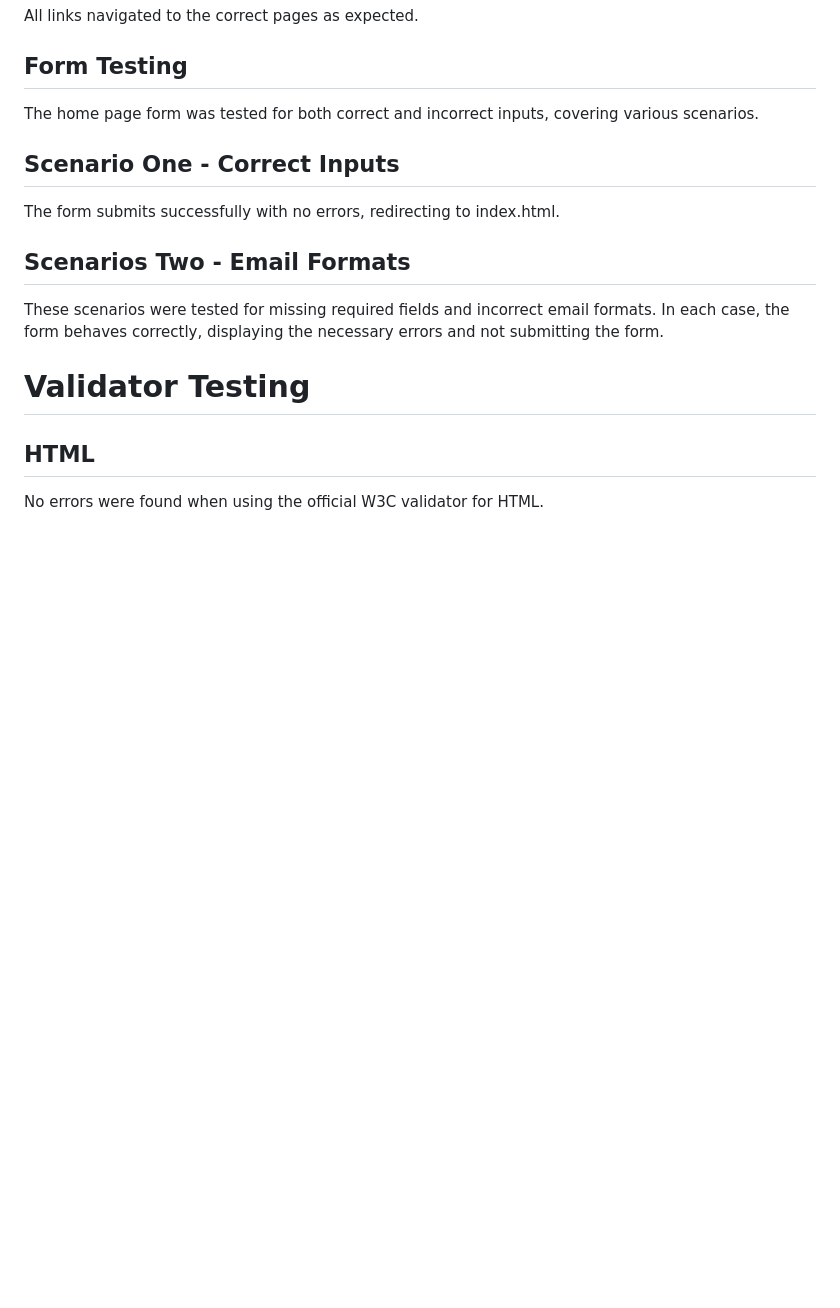
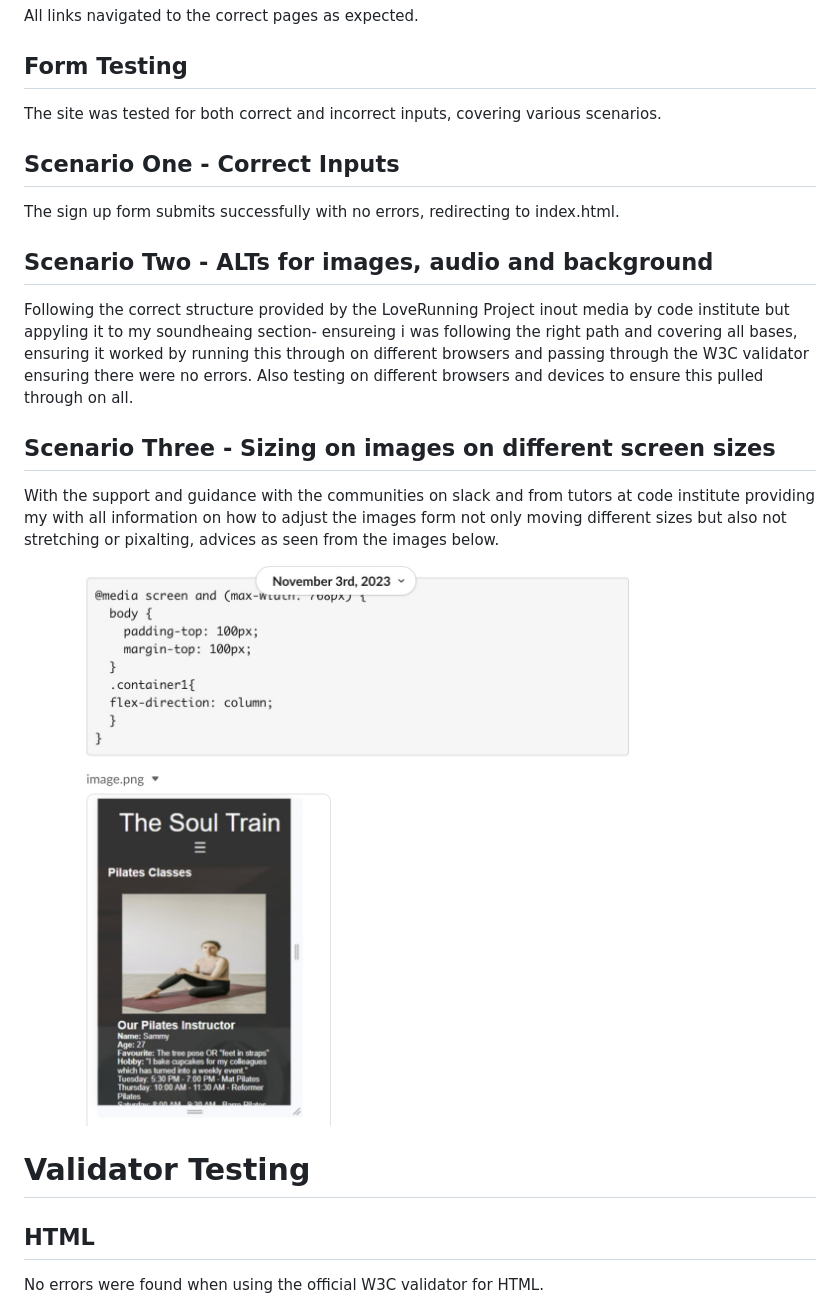
Before and after one commit to abikirkham/the-soul-train, a Markdown page: README.md, the part around the change. GitHub-like rendering; pictures changed too: docs/README-images/advice.jpg (added); blank space fills up the shorter version.

```diff
--- a/README.md
+++ b/README.md
@@ -179,15 +179,21 @@ All links navigated to the correct pages as expected.
 
 ## Form Testing
 
-The home page form was tested for both correct and incorrect inputs, covering various scenarios.
+The site was tested for both correct and incorrect inputs, covering various scenarios.
 
 ## Scenario One - Correct Inputs
 
-The form submits successfully with no errors, redirecting to index.html.
+The sign up form submits successfully with no errors, redirecting to index.html.
 
-## Scenarios Two - Email Formats
+## Scenario Two - ALTs for images, audio and background
 
-These scenarios were tested for missing required fields and incorrect email formats. In each case, the form behaves correctly, displaying the necessary errors and not submitting the form.
+Following the correct structure provided by the LoveRunning Project inout media by code institute but appyling it to my soundheaing section- ensureing i was following the right path and covering all bases, ensuring it worked by running this through on different browsers and passing through the W3C validator ensuring there were no errors. Also testing on different browsers and devices to ensure this pulled through on all.
+
+## Scenario Three - Sizing on images on different screen sizes
+
+With the support and guidance with the communities on slack and from tutors at code institute providing my with all information on how to adjust the images form not only moving different sizes but also not stretching or pixalting, advices as seen from the images below.
+
+![Advice](docs/README-images/advice.jpg)
 
 # Validator Testing
 
```
